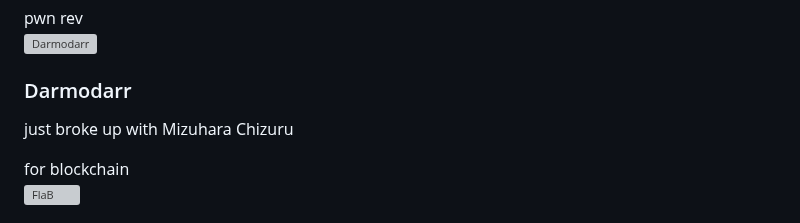
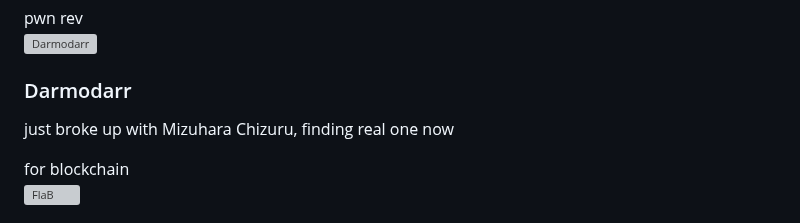
Before and after one commit to serikatnewbie/sni-vercel, a Markdown page: src/pages/members.md, the part around the change. GitHub-like rendering; grey boxes are pictures that could not be loaded.

Commit message:
darmodar quote

```diff
--- a/src/pages/members.md
+++ b/src/pages/members.md
@@ -56,7 +56,7 @@ title: "Members"
     <img src="https://serikatnewbie.github.io/static/images/avatar/player7.webp" alt="Darmodarr" class="w-16 h-16 rounded-full" />
     <div>
       <h3 class="font-bold">Darmodarr</h3>
-      <p class="text-sm">just broke up with Mizuhara Chizuru</p>
+      <p class="text-sm">just broke up with Mizuhara Chizuru, finding real one now</p>
       <div class="flex flex-wrap gap-1 mt-1">
         <span class="bg-blue-200 text-blue-800 text-xs font-semibold px-2 py-0.5 rounded">for</span>
         <span class="bg-green-200 text-green-800 text-xs font-semibold px-2 py-0.5 rounded">blockchain</span>
```
